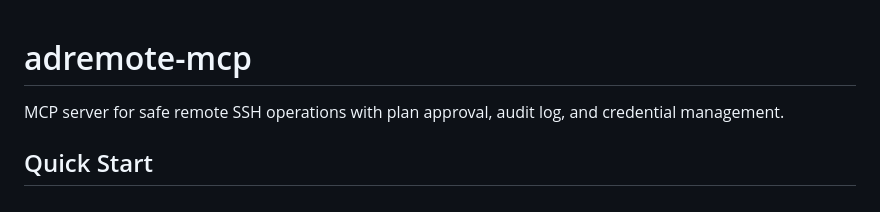
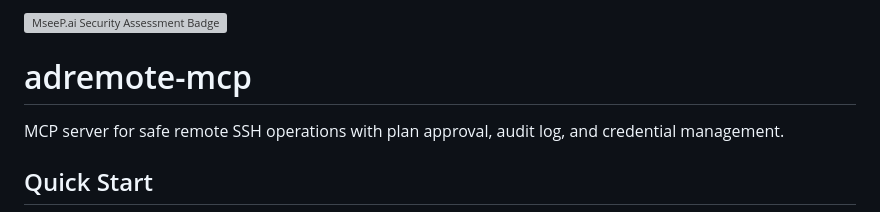
Before and after one commit to nqmn/adremote-mcp, a Markdown page: README.md, the part around the change. GitHub-like rendering; grey boxes are pictures that could not be loaded.

Commit message:
Add MseeP.ai badge to README.md

```diff
--- a/README.md
+++ b/README.md
@@ -1,3 +1,5 @@
+[![MseeP.ai Security Assessment Badge](https://mseep.net/pr/nqmn-adremote-mcp-badge.png)](https://mseep.ai/app/nqmn-adremote-mcp)
+
 # adremote-mcp
 
 MCP server for safe remote SSH operations with plan approval, audit log, and credential management.
```
